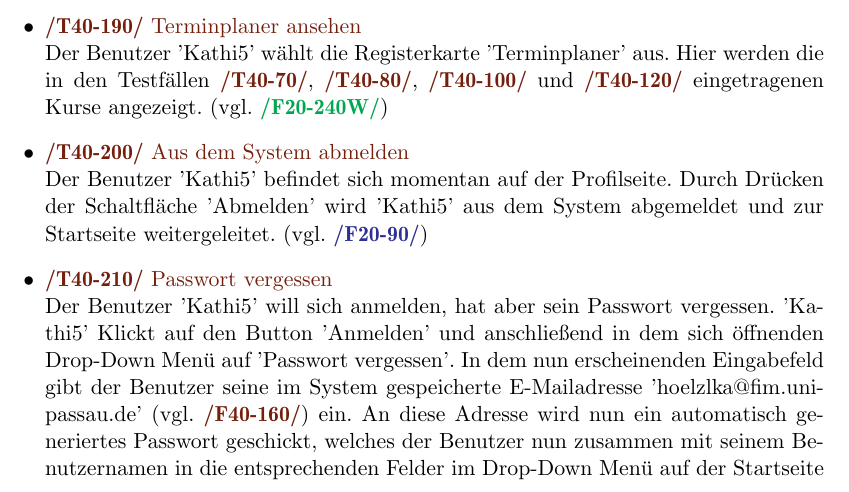
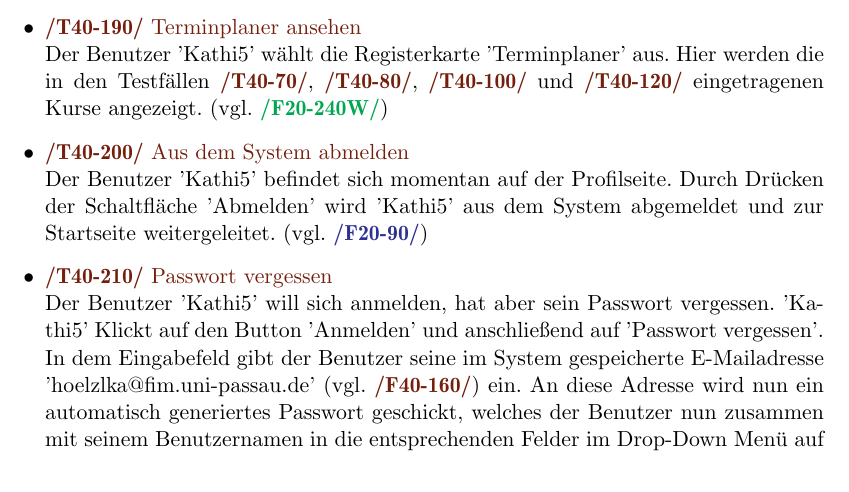
Before and after one commit to cretu90/SEP15-Team3, a LaTeX document (Documentation/1. Pflichtenheft/Pflichtenheft-SEP15.tex): part of page 50 of 55, cut so that both start at the same text. Compiled offline with pdfLaTeX.

Commit message:
Testfall Verbesserung

```diff
--- a/Documentation/1. Pflichtenheft/Pflichtenheft-SEP15.tex
+++ b/Documentation/1. Pflichtenheft/Pflichtenheft-SEP15.tex
@@ -1156,7 +1156,7 @@ Der Stellenwert der Qualitätskriterien begründet sich wie folgt:
 				Der Benutzer 'Kathi5' befindet sich momentan auf der Profilseite. Durch Drücken der Schaltfläche 'Abmelden' wird 'Kathi5' aus dem System abgemeldet und zur Startseite weitergeleitet. (vgl. \RefFuncBlue{/F20-90/})
 
 				\item \Test{Passwort vergessen}
-				Der Benutzer 'Kathi5' will sich anmelden, hat aber sein Passwort vergessen. 'Kathi5' Klickt auf den Button 'Anmelden' und anschließend in dem sich öffnenden Drop-Down Menü auf 'Passwort vergessen'. In dem nun erscheinenden Eingabefeld gibt der Benutzer seine im System gespeicherte E-Mailadresse 'hoelzlka@fim.uni-passau.de' (vgl. \RefFuncBrown{/F40-160/}) ein. An diese Adresse wird nun ein automatisch generiertes Passwort geschickt, welches der Benutzer nun zusammen mit seinem Benutzernamen in die entsprechenden Felder im Drop-Down Menü auf der Startseite eingibt. Durch Drücken des Button 'Anmelden' wird der Benutzer eingeloggt. (vgl. \RefFuncBlue{/F20-100/})
+				Der Benutzer 'Kathi5' will sich anmelden, hat aber sein Passwort vergessen. 'Kathi5' Klickt auf den Button 'Anmelden' und anschließend auf 'Passwort vergessen'. In dem Eingabefeld gibt der Benutzer seine im System gespeicherte E-Mailadresse 'hoelzlka@fim.uni-passau.de' (vgl. \RefFuncBrown{/F40-160/}) ein. An diese Adresse wird nun ein automatisch generiertes Passwort geschickt, welches der Benutzer nun zusammen mit seinem Benutzernamen in die entsprechenden Felder im Drop-Down Menü auf der Startseite eingibt. Durch Drücken des Button 'Anmelden' wird der Benutzer eingeloggt. (vgl. \RefFuncBlue{/F20-100/})
 
 			\end{itemize}
 \section{Testfälle mit Datensatz}
```
